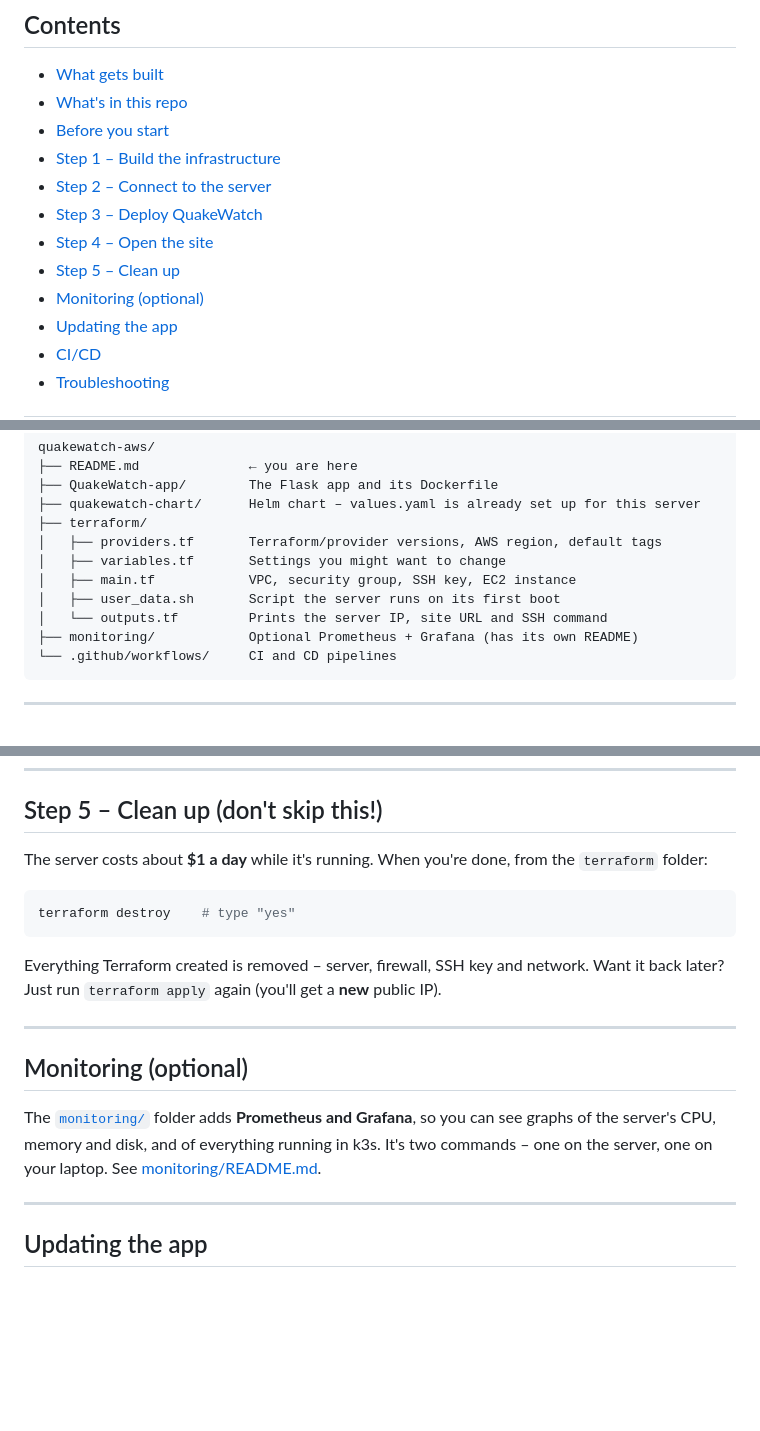
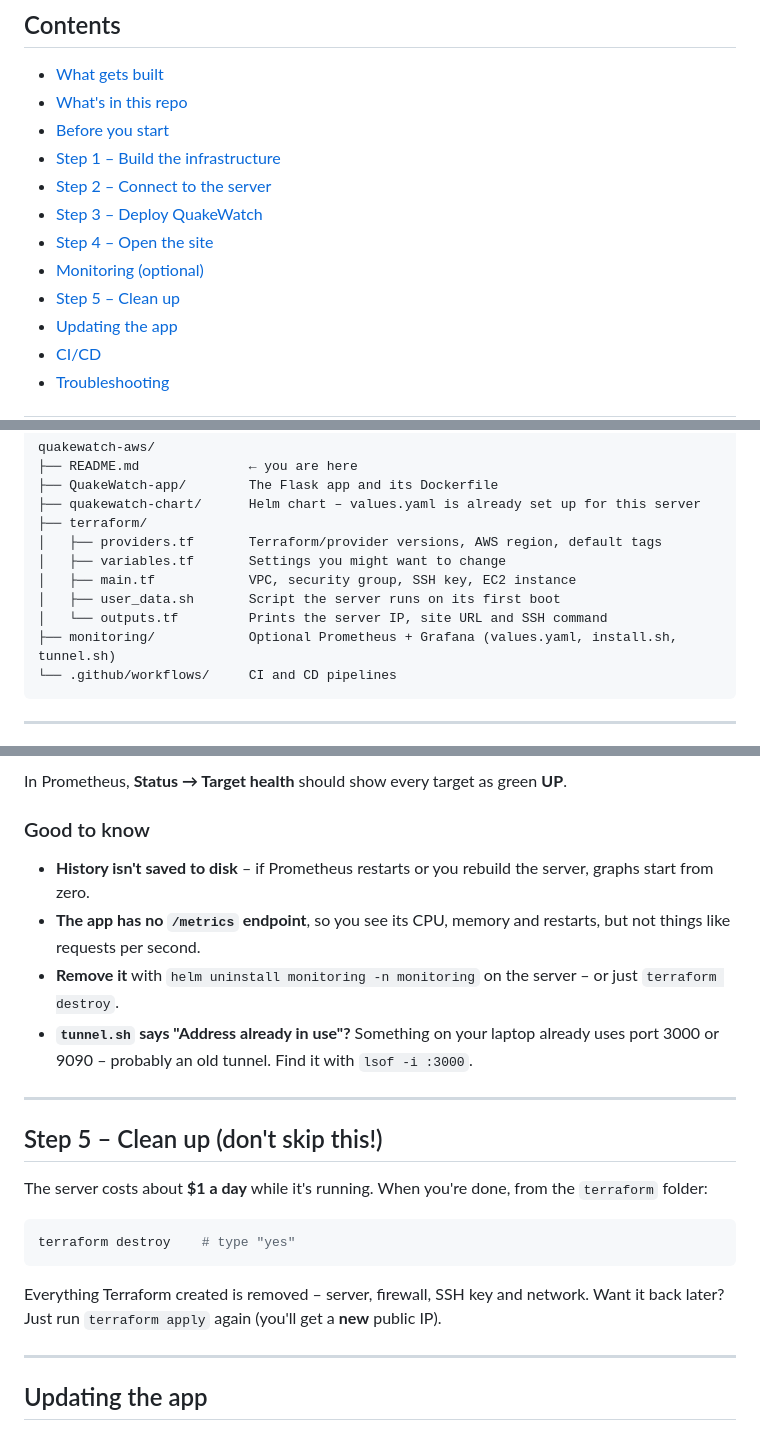
Before and after one commit to MichaelGoncharov0/quakewatch-aws, a Markdown page: README.md, 3 parts joined by grey strips. GitHub-like rendering; blank space fills up the shorter version.

````diff
--- a/README.md
+++ b/README.md
@@ -25,8 +25,8 @@ The whole thing takes about 10 minutes and costs around **$1 a day** while it's
 - [Step 2 – Connect to the server](#step-2--connect-to-the-server)
 - [Step 3 – Deploy QuakeWatch](#step-3--deploy-quakewatch)
 - [Step 4 – Open the site](#step-4--open-the-site)
+- [Monitoring (optional)](#monitoring-optional)
 - [Step 5 – Clean up](#step-5--clean-up-dont-skip-this)
-- [Monitoring (optional)](#monitoring-optional)
 - [Updating the app](#updating-the-app)
 - [CI/CD](#cicd)
 - [Troubleshooting](#troubleshooting)
@@ -74,7 +74,7 @@ quakewatch-aws/
 │   ├── main.tf            VPC, security group, SSH key, EC2 instance
 │   ├── user_data.sh       Script the server runs on its first boot
 │   └── outputs.tf         Prints the server IP, site URL and SSH command
-├── monitoring/            Optional Prometheus + Grafana (has its own README)
+├── monitoring/            Optional Prometheus + Grafana (values.yaml, install.sh, tunnel.sh)
 └── .github/workflows/     CI and CD pipelines
 ```
 
@@ -235,3 +307,14 @@ only lets your IP in.
+In Prometheus, **Status → Target health** should show every target as green **UP**.
+
+### Good to know
+
+- **History isn't saved to disk** – if Prometheus restarts or you rebuild the server, graphs start from zero.
+- **The app has no `/metrics` endpoint**, so you see its CPU, memory and restarts, but not things like requests per second.
+- **Remove it** with `helm uninstall monitoring -n monitoring` on the server – or just `terraform destroy`.
+- **`tunnel.sh` says "Address already in use"?** Something on your laptop already uses port 3000 or 9090 – probably an old tunnel. Find it with `lsof -i :3000`.
+
+---
+
 ## Step 5 – Clean up (don't skip this!)
 
 The server costs about **$1 a day** while it's running. When you're done, from the `terraform` folder:
@@ -242,14 +325,6 @@ terraform destroy    # type "yes"
 
 Everything Terraform created is removed – server, firewall, SSH key and network.
 Want it back later? Just run `terraform apply` again (you'll get a **new** public IP).
-
----
-
-## Monitoring (optional)
-
-The [`monitoring/`](monitoring/) folder adds **Prometheus and Grafana**, so you can see graphs of
-the server's CPU, memory and disk, and of everything running in k3s.
-It's two commands – one on the server, one on your laptop. See [monitoring/README.md](monitoring/README.md).
 
 ---
 
````
Also changed, not shown: other parts of README.md (+72 -0 lines), monitoring/README.md (deleted, +0 -158 lines).
